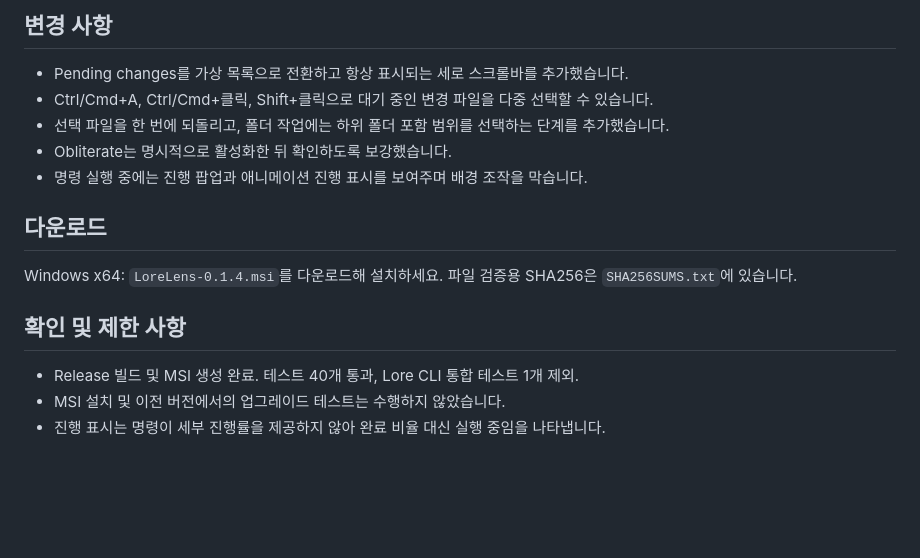
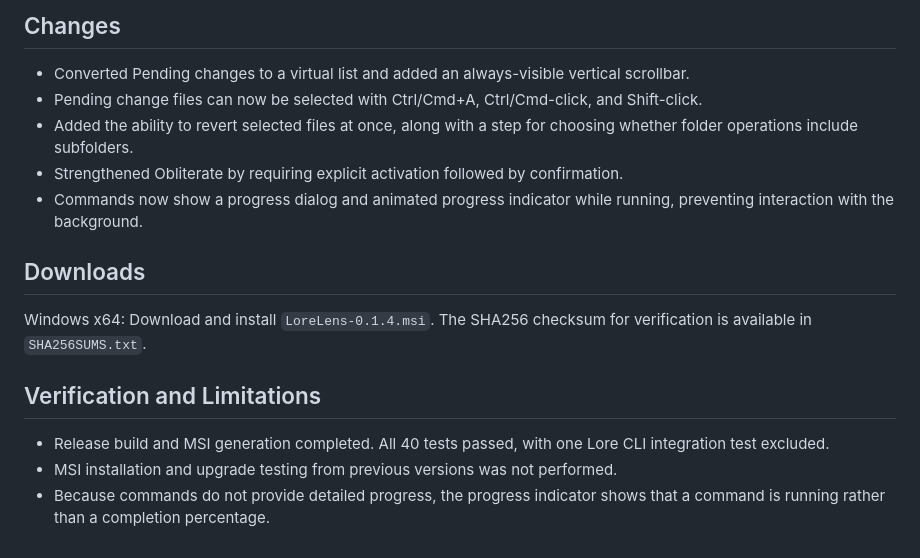
Before and after one commit to zenogrid-law80/lorelens, a Markdown page: packaging/release-v0.1.4.md, the part around the change. Rendered like a GitHub page; blank space fills up the shorter version.

```diff
--- a/packaging/release-v0.1.4.md
+++ b/packaging/release-v0.1.4.md
@@ -1,17 +1,17 @@
-## 변경 사항
+## Changes
 
-- Pending changes를 가상 목록으로 전환하고 항상 표시되는 세로 스크롤바를 추가했습니다.
-- Ctrl/Cmd+A, Ctrl/Cmd+클릭, Shift+클릭으로 대기 중인 변경 파일을 다중 선택할 수 있습니다.
-- 선택 파일을 한 번에 되돌리고, 폴더 작업에는 하위 폴더 포함 범위를 선택하는 단계를 추가했습니다.
-- Obliterate는 명시적으로 활성화한 뒤 확인하도록 보강했습니다.
-- 명령 실행 중에는 진행 팝업과 애니메이션 진행 표시를 보여주며 배경 조작을 막습니다.
+- Converted Pending changes to a virtual list and added an always-visible vertical scrollbar.
+- Pending change files can now be selected with Ctrl/Cmd+A, Ctrl/Cmd-click, and Shift-click.
+- Added the ability to revert selected files at once, along with a step for choosing whether folder operations include subfolders.
+- Strengthened Obliterate by requiring explicit activation followed by confirmation.
+- Commands now show a progress dialog and animated progress indicator while running, preventing interaction with the background.
 
-## 다운로드
+## Downloads
 
-Windows x64: `LoreLens-0.1.4.msi`를 다운로드해 설치하세요. 파일 검증용 SHA256은 `SHA256SUMS.txt`에 있습니다.
+Windows x64: Download and install `LoreLens-0.1.4.msi`. The SHA256 checksum for verification is available in `SHA256SUMS.txt`.
 
-## 확인 및 제한 사항
+## Verification and Limitations
 
-- Release 빌드 및 MSI 생성 완료. 테스트 40개 통과, Lore CLI 통합 테스트 1개 제외.
-- MSI 설치 및 이전 버전에서의 업그레이드 테스트는 수행하지 않았습니다.
-- 진행 표시는 명령이 세부 진행률을 제공하지 않아 완료 비율 대신 실행 중임을 나타냅니다.
+- Release build and MSI generation completed. All 40 tests passed, with one Lore CLI integration test excluded.
+- MSI installation and upgrade testing from previous versions was not performed.
+- Because commands do not provide detailed progress, the progress indicator shows that a command is running rather than a completion percentage.
```
Also changed, not shown: packaging/release-v0.1.3.md (+13 -13 lines), website/README.md (+1 -1 lines), website/img.png, 15 other files.
